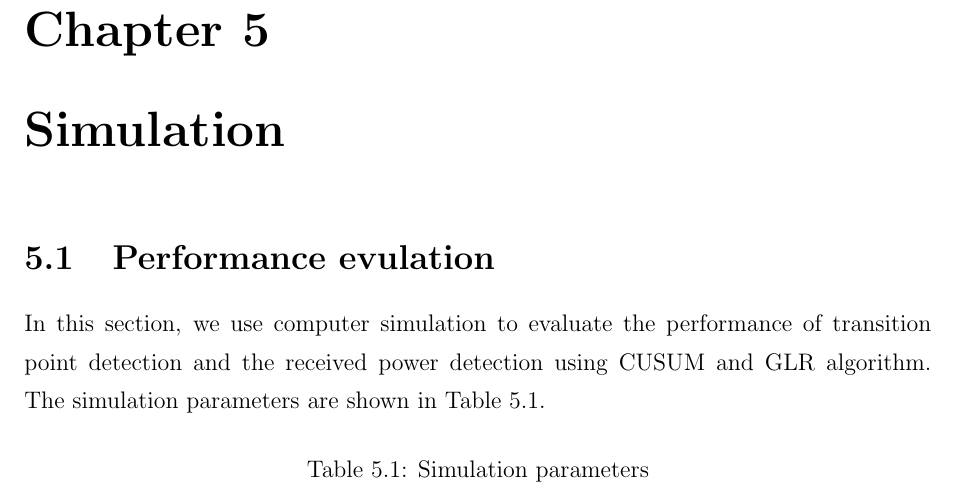
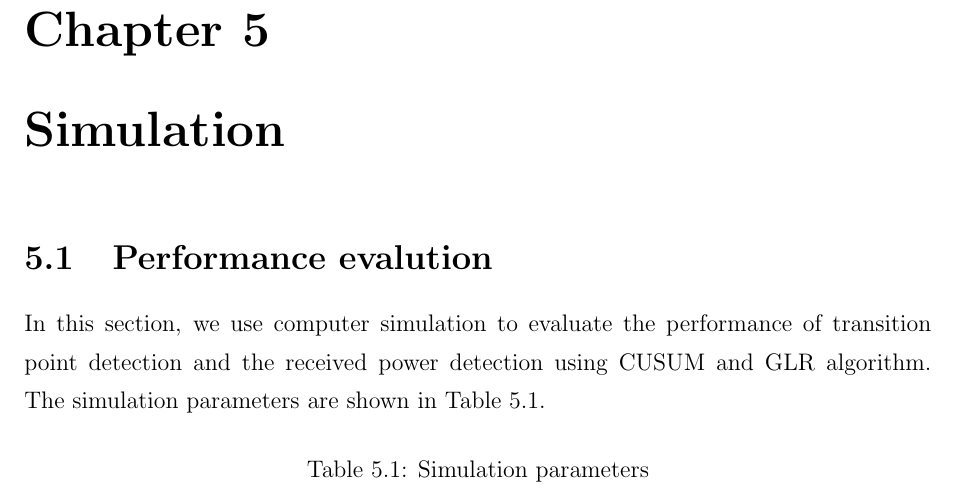
Before and after one commit to OPmouse/master_simulation, a LaTeX thesis (master_thesis/main.tex, which reads master_thesis/result.tex): part of page 32 of 42, cut so that both start at the same text. The pictures show the PDF file master_thesis/main.pdf that the author committed with the source.

Commit message:
fix a typo.

```diff
--- a/master_thesis/result.tex
+++ b/master_thesis/result.tex
@@ -5,7 +5,7 @@
 
 %\section{Simulation Results}
 
-\section{Performance evulation}
+\section{Performance evalution}
 In this section, we use computer simulation to evaluate the performance of transition point detection and the received power detection using CUSUM and GLR algorithm. The simulation parameters are shown in Table \ref{parameter}.
 
 \begin{table}[!htp]
```
Also changed, not shown: master_thesis/cover.pdf, master_thesis/main.pdf, 7 other files.
